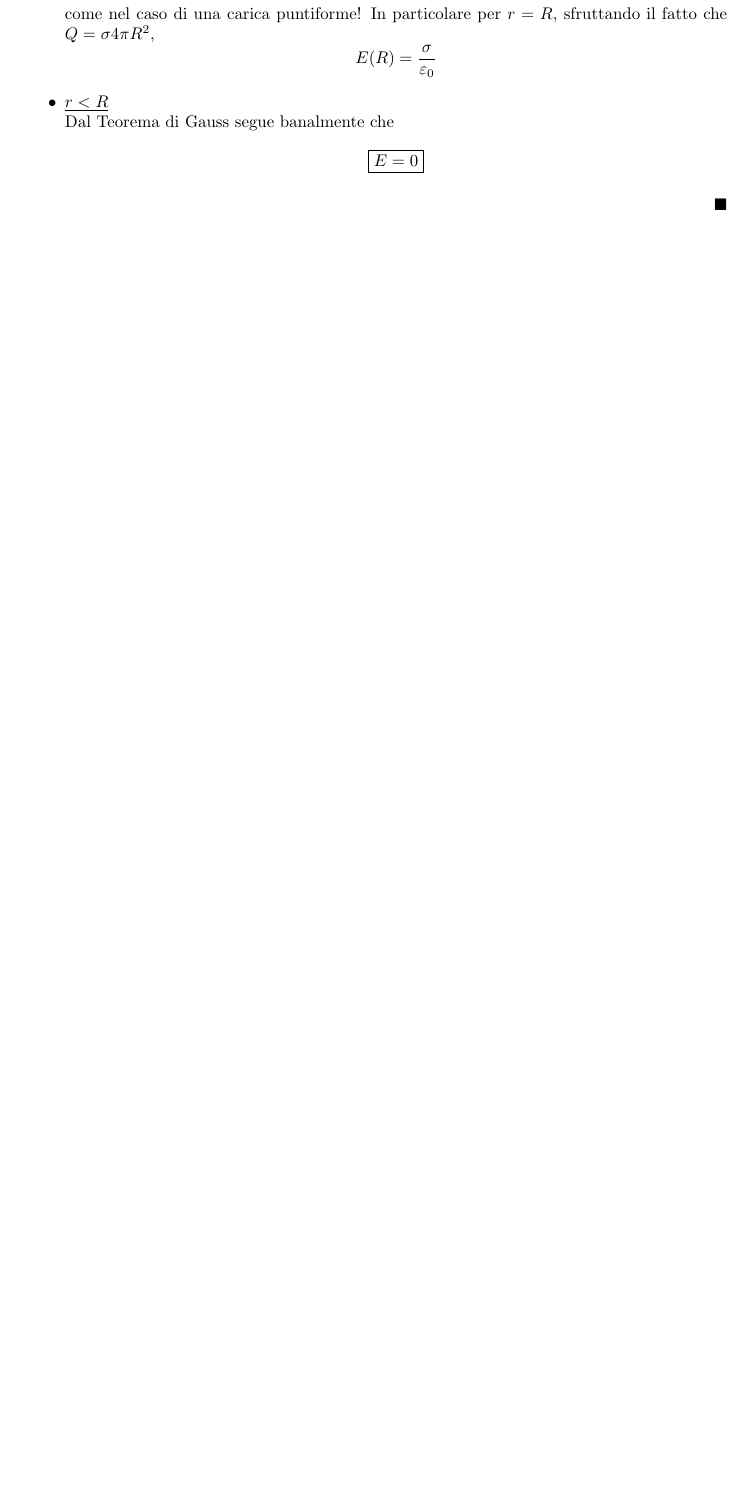
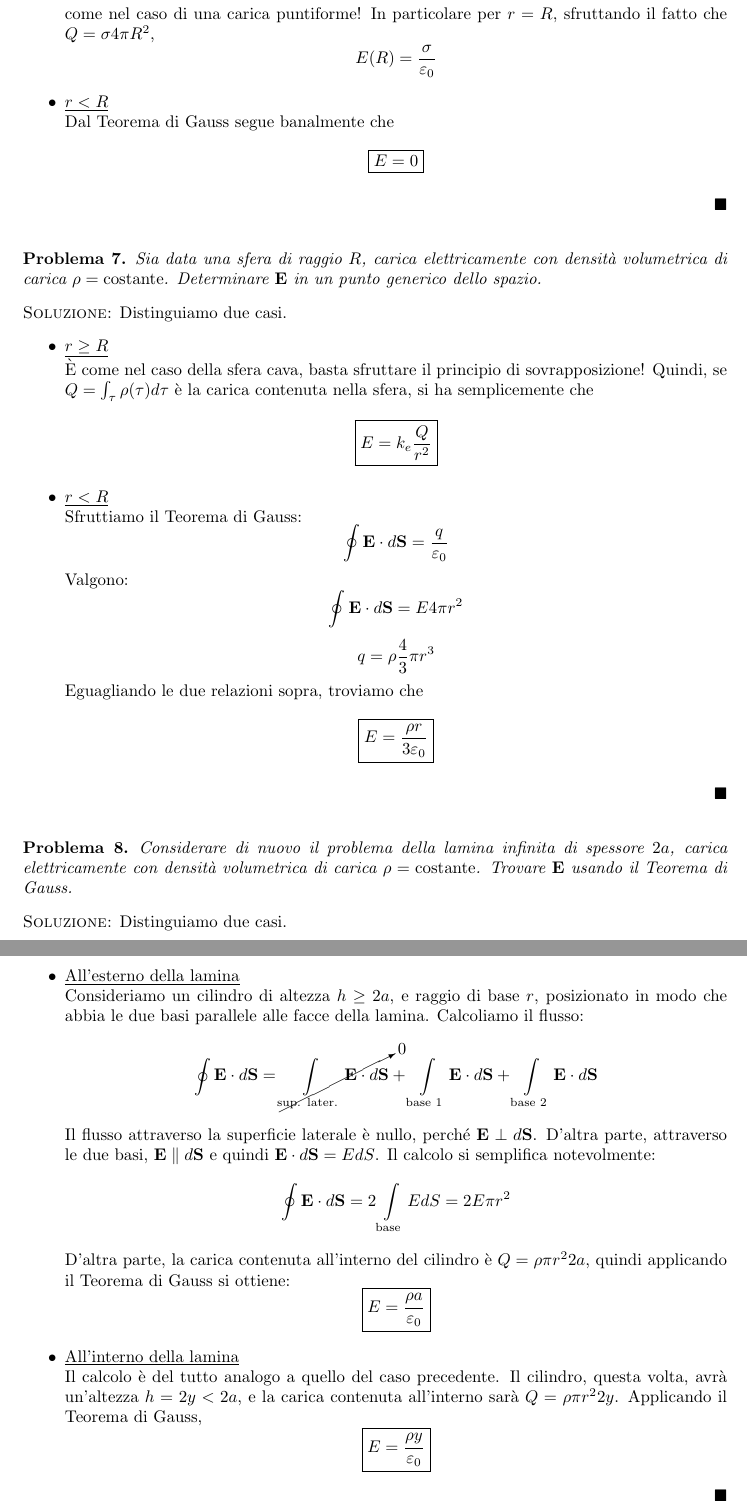
Before and after one commit to matteosecli/Esercizi_svolti_di_Fisica_Generale_II, a LaTeX document (esercizi_svolti.tex): part of page 6 of 6 before the commit and two parts of pages 6 and 7 of 7 after it, the two joined at a grey line, cut so that both start at the same text, the shorter picture padded with empty space. Compiled offline with pdfLaTeX.

Commit message:
Testi e soluzioni dei problemi 7 e 8

```diff
--- a/esercizi_svolti.tex
+++ b/esercizi_svolti.tex
@@ -512,4 +512,87 @@
 	\end{itemize}
 \end{proof}
 
+\begin{problema}
+	Sia data una sfera di raggio $R$, carica elettricamente con densità
+	volumetrica di carica $\rho = \mathrm{costante}$. Determinare
+	$\vec{E}$ in un punto generico dello spazio.
+\end{problema}
+\begin{proof}
+	Distinguiamo due casi.
+	\begin{itemize}
+	\item \underline{$r \geq R$}\\
+	\`E come nel caso della sfera cava, basta sfruttare il principio di
+	sovrapposizione! Quindi, se $Q = \int_{\tau} \rho(\tau)d\tau$ è la carica
+	contenuta nella sfera, si ha semplicemente che
+	$$
+	\boxed{E = k_e \frac{Q}{r^2}}
+	$$
+	\item \underline{$r < R$}\\
+	Sfruttiamo il Teorema di Gauss:
+	$$
+	\oint \vec{E} \cdot d\vec{S} = \frac{q}{\varepsilon_0}
+	$$
+	Valgono:
+	$$
+	\oint \vec{E} \cdot d\vec{S} = E 4 \pi r^2
+	$$
+	$$
+	q = \rho \frac{4}{3} \pi r^3
+	$$
+	Eguagliando le due relazioni sopra, troviamo che
+	$$
+	\boxed{E = \frac{\rho r}{3 \varepsilon_0}}
+	$$
+	\end{itemize}
+\end{proof}
+
+\begin{problema}
+	Considerare di nuovo il problema della lamina infinita di spessore
+	$2a$, carica elettricamente con densità volumetrica di carica
+	$\rho = \mathrm{costante}$. Trovare $\vec{E}$ usando il Teorema di Gauss.
+\end{problema}
+\begin{proof}
+	Distinguiamo due casi.
+	\begin{itemize}
+		\item \underline{All'esterno della lamina}\\
+		Consideriamo un cilindro di altezza $h \geq 2a$, e raggio di base $r$,
+		posizionato in modo che abbia le due basi parallele alle facce della
+		lamina. Calcoliamo il flusso:
+		$$
+		\oint \vec{E} \cdot d\vec{S}
+		= \cancelto{0}{\int\limits_{\text{sup. later.}} \vec{E} \cdot d\vec{S}}
+		+ \int\limits_{\text{base 1}} \vec{E} \cdot d\vec{S}
+		+ \int\limits_{\text{base 2}} \vec{E} \cdot d\vec{S}
+		$$
+		Il flusso attraverso la superficie laterale è nullo, perché
+		$\vec{E} \perp d\vec{S}$. D'altra parte, attraverso le due basi,
+		$\vec{E} \parallel d\vec{S}$ e quindi $\vec{E} \cdot d\vec{S} = EdS$.
+		Il calcolo si semplifica notevolmente:
+		$$
+		\oint \vec{E} \cdot d\vec{S}
+		= 2\int\limits_{\text{base}} EdS = 2 E \pi r^2
+		$$
+		D'altra parte, la carica contenuta all'interno del cilindro è
+		$Q = \rho \pi r^2 2 a$, quindi applicando il Teorema di Gauss si
+		ottiene:
+		$$
+		\boxed{E = \frac{\rho a}{\varepsilon_0}}
+		$$
+		\item \underline{All'interno della lamina}\\
+		Il calcolo è del tutto analogo a quello del caso precedente. Il cilindro,
+		questa volta, avrà un'altezza $h = 2y < 2a$, e la carica contenuta
+		all'interno sarà $Q = \rho \pi r^2 2 y$. Applicando il Teorema di Gauss,
+		$$
+		\boxed{E = \frac{\rho y}{\varepsilon_0}}
+		$$
+	\end{itemize}
+\end{proof}
+
+
+
+
+
+
+
+
 \end{document}
```
